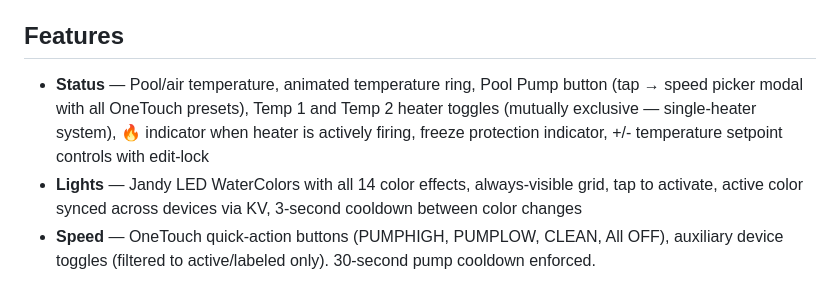
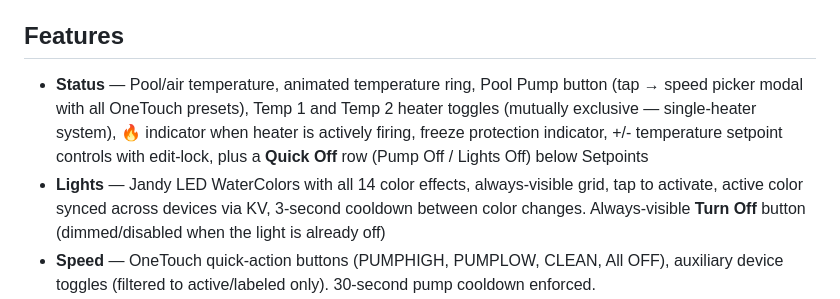
Before and after one commit to jerm35/pool-controller, a Markdown page: README.md, the part around the change. Drawn GitHub-style.

```diff
--- a/README.md
+++ b/README.md
@@ -6,8 +6,8 @@ Custom iAqualink pool management dashboard for Jandy AqualinkRS controllers. Mob
 
 ## Features
 
-- **Status** — Pool/air temperature, animated temperature ring, Pool Pump button (tap → speed picker modal with all OneTouch presets), Temp 1 and Temp 2 heater toggles (mutually exclusive — single-heater system), 🔥 indicator when heater is actively firing, freeze protection indicator, +/- temperature setpoint controls with edit-lock
-- **Lights** — Jandy LED WaterColors with all 14 color effects, always-visible grid, tap to activate, active color synced across devices via KV, 3-second cooldown between color changes
+- **Status** — Pool/air temperature, animated temperature ring, Pool Pump button (tap → speed picker modal with all OneTouch presets), Temp 1 and Temp 2 heater toggles (mutually exclusive — single-heater system), 🔥 indicator when heater is actively firing, freeze protection indicator, +/- temperature setpoint controls with edit-lock, plus a **Quick Off** row (Pump Off / Lights Off) below Setpoints
+- **Lights** — Jandy LED WaterColors with all 14 color effects, always-visible grid, tap to activate, active color synced across devices via KV, 3-second cooldown between color changes. Always-visible **Turn Off** button (dimmed/disabled when the light is already off)
 - **Speed** — OneTouch quick-action buttons (PUMPHIGH, PUMPLOW, CLEAN, All OFF), auxiliary device toggles (filtered to active/labeled only). 30-second pump cooldown enforced.
 - **Schedule** — Visual scheduler with Pump High/Low speed commands, Pump On/Off, Heater On/Off, OneTouch presets. Sorted by time. Bulk **All On / All Off** button. Custom OneTouch labels shown. Edit/delete/toggle per schedule. Runs on Cloudflare Worker cron (every minute, Pacific time)
 - **Panel** — Opens the full AqualinkRS WebTouch remote panel via Cloud Run (auto-authenticated, no login required). View/edit controller schedules, individual pump speed presets (Pool Low/High, Speed3-8, etc.), OneTouch configuration, and diagnostics
```
Also changed, not shown: CONTEXT.md (+4 -1 lines).
